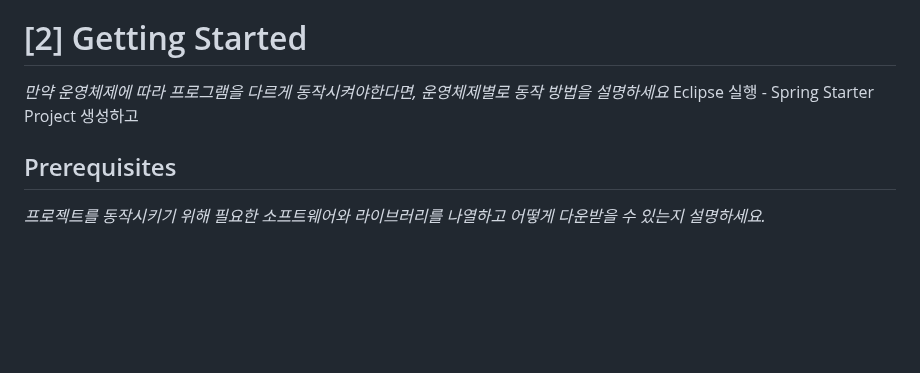
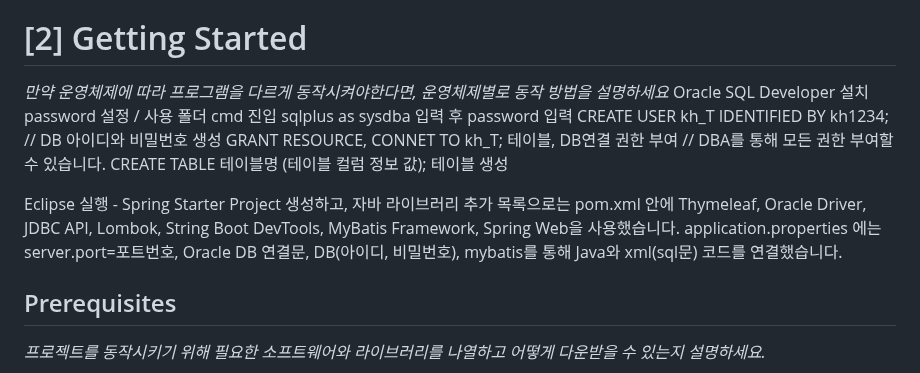
Before and after one commit to myungjun12/semi-project, a Markdown page: README.md, the part around the change. Drawn GitHub-style; blank space fills up the shorter version.

```diff
--- a/README.md
+++ b/README.md
@@ -49,7 +49,15 @@
 
 # [2] Getting Started
 *만약 운영체제에 따라 프로그램을 다르게 동작시켜야한다면, 운영체제별로 동작 방법을 설명하세요*
-Eclipse 실행 - Spring Starter Project 생성하고
+Oracle SQL Developer 설치 password 설정 / 사용 폴더 cmd 진입 sqlplus as sysdba 입력 후 password 입력
+CREATE USER kh_T IDENTIFIED BY kh1234; // DB 아이디와 비밀번호 생성
+GRANT RESOURCE, CONNET TO kh_T; 테이블, DB연결 권한 부여 // DBA를 통해 모든 권한 부여할 수 있습니다.
+CREATE TABLE 테이블명 (테이블 컬럼 정보 값); 테이블 생성
+
+Eclipse 실행 - Spring Starter Project 생성하고, 자바 라이브러리 추가 목록으로는 pom.xml 안에
+Thymeleaf, Oracle Driver, JDBC API, Lombok, String Boot DevTools, MyBatis Framework, Spring Web을 사용했습니다.
+application.properties 에는 server.port=포트번호, Oracle DB 연결문, DB(아이디, 비밀번호),
+mybatis를 통해 Java와 xml(sql문) 코드를 연결했습니다.
 
 
 ## Prerequisites
```
